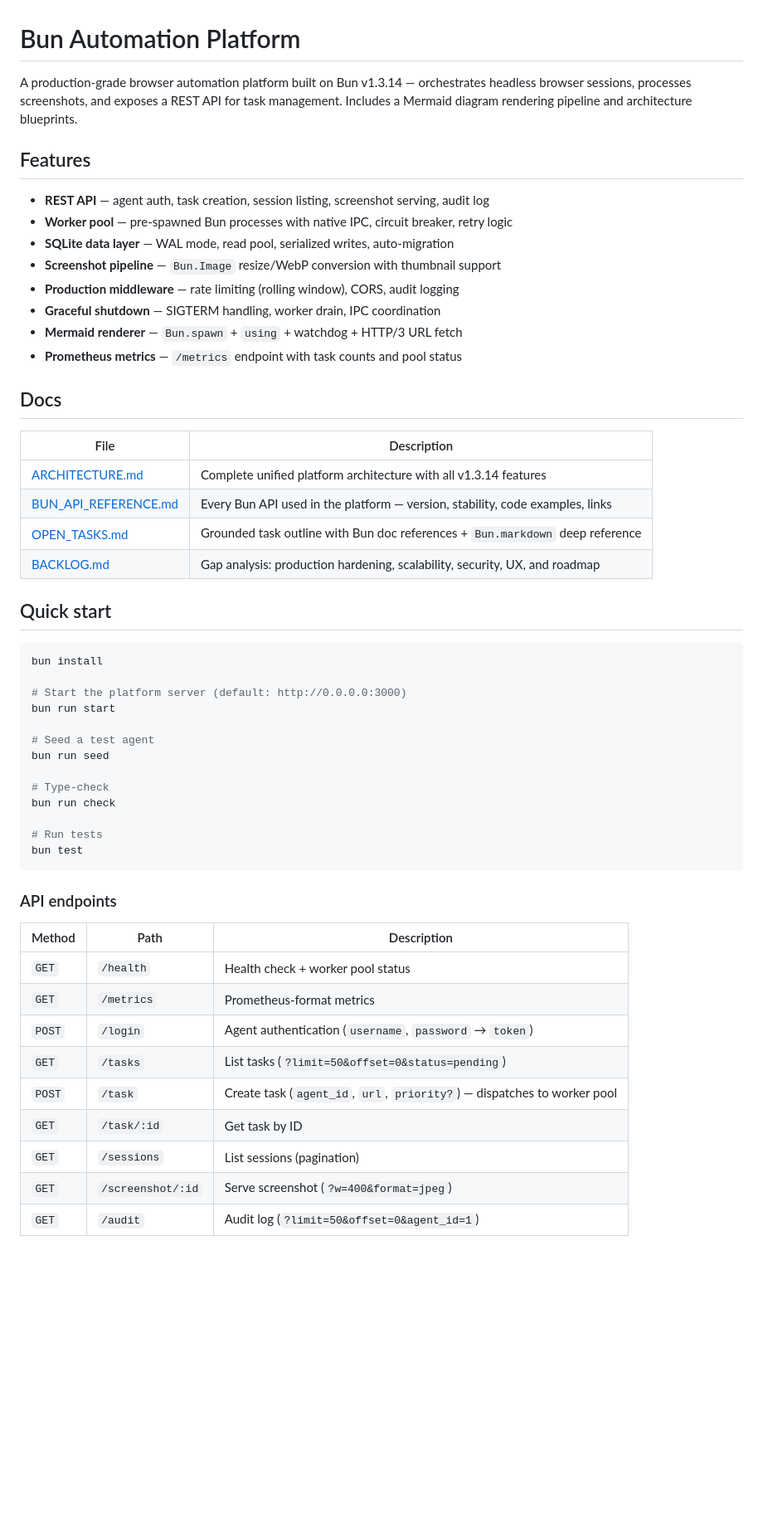
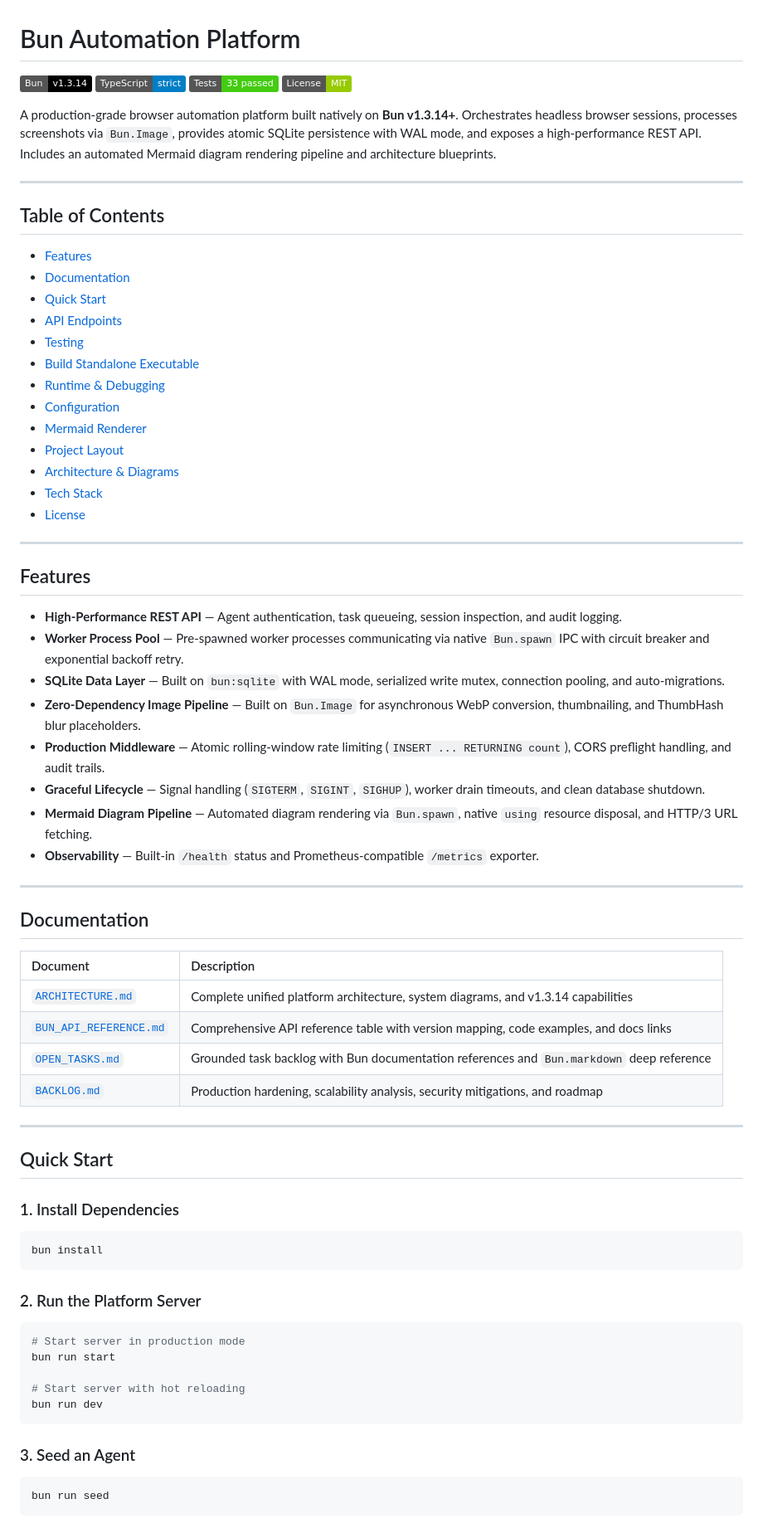
Before and after one commit to brendadeeznuts1111/bun-automation-platform, a Markdown page: README.md, the part around one of its changes. Shown at 83% size. GitHub-like rendering; badges without logos; blank space fills up the shorter version.

````diff
--- a/README.md
+++ b/README.md
@@ -1,56 +1,77 @@
 # Bun Automation Platform
 
-A production-grade browser automation platform built on Bun v1.3.14 — orchestrates headless browser sessions, processes screenshots, and exposes a REST API for task management. Includes a Mermaid diagram rendering pipeline and architecture blueprints.
+[![Bun](https://img.shields.io/badge/Bun-v1.3.14-black?logo=bun)](https://bun.com)
+[![TypeScript](https://img.shields.io/badge/TypeScript-strict-blue?logo=typescript)](https://www.typescriptlang.org)
+[![Tests](https://img.shields.io/badge/Tests-33%20passed-success)](https://bun.com/docs/cli/test)
+[![License](https://img.shields.io/badge/License-MIT-green.svg)](LICENSE)
+
+A production-grade browser automation platform built natively on **Bun v1.3.14+**. Orchestrates headless browser sessions, processes screenshots via `Bun.Image`, provides atomic SQLite persistence with WAL mode, and exposes a high-performance REST API. Includes an automated Mermaid diagram rendering pipeline and architecture blueprints.
+
+---
+
+## Table of Contents
+
+- [Features](#features)
+- [Documentation](#documentation)
+- [Quick Start](#quick-start)
+- [API Endpoints](#api-endpoints)
+- [Testing](#testing)
+- [Build Standalone Executable](#build-standalone-executable)
+- [Runtime & Debugging](#runtime--debugging)
+- [Configuration](#configuration)
+- [Mermaid Renderer](#mermaid-renderer)
+- [Project Layout](#project-layout)
+- [Architecture & Diagrams](#architecture--diagrams)
+- [Tech Stack](#tech-stack)
+- [License](#license)
+
+---
 
 ## Features
 
-- **REST API** — agent auth, task creation, session listing, screenshot serving, audit log
-- **Worker pool** — pre-spawned Bun processes with native IPC, circuit breaker, retry logic
-- **SQLite data layer** — WAL mode, read pool, serialized writes, auto-migration
-- **Screenshot pipeline** — `Bun.Image` resize/WebP conversion with thumbnail support
-- **Production middleware** — rate limiting (rolling window), CORS, audit logging
-- **Graceful shutdown** — SIGTERM handling, worker drain, IPC coordination
-- **Mermaid renderer** — `Bun.spawn` + `using` + watchdog + HTTP/3 URL fetch
-- **Prometheus metrics** — `/metrics` endpoint with task counts and pool status
+- **High-Performance REST API** — Agent authentication, task queueing, session inspection, and audit logging.
+- **Worker Process Pool** — Pre-spawned worker processes communicating via native `Bun.spawn` IPC with circuit breaker and exponential backoff retry.
+- **SQLite Data Layer** — Built on `bun:sqlite` with WAL mode, serialized write mutex, connection pooling, and auto-migrations.
+- **Zero-Dependency Image Pipeline** — Built on `Bun.Image` for asynchronous WebP conversion, thumbnailing, and ThumbHash blur placeholders.
+- **Production Middleware** — Atomic rolling-window rate limiting (`INSERT ... RETURNING count`), CORS preflight handling, and audit trails.
+- **Graceful Lifecycle** — Signal handling (`SIGTERM`, `SIGINT`, `SIGHUP`), worker drain timeouts, and clean database shutdown.
+- **Mermaid Diagram Pipeline** — Automated diagram rendering via `Bun.spawn`, native `using` resource disposal, and HTTP/3 URL fetching.
+- **Observability** — Built-in `/health` status and Prometheus-compatible `/metrics` exporter.
 
-## Docs
+---
 
-| File | Description |
-|------|-------------|
-| [ARCHITECTURE.md](ARCHITECTURE.md) | Complete unified platform architecture with all v1.3.14 features |
-| [BUN_API_REFERENCE.md](BUN_API_REFERENCE.md) | Every Bun API used in the platform — version, stability, code examples, links |
-| [OPEN_TASKS.md](OPEN_TASKS.md) | Grounded task outline with Bun doc references + `Bun.markdown` deep reference |
-| [BACKLOG.md](BACKLOG.md) | Gap analysis: production hardening, scalability, security, UX, and roadmap |
+## Documentation
 
-## Quick start
+| Document | Description |
+|:---|:---|
+| [`ARCHITECTURE.md`](ARCHITECTURE.md) | Complete unified platform architecture, system diagrams, and v1.3.14 capabilities |
+| [`BUN_API_REFERENCE.md`](BUN_API_REFERENCE.md) | Comprehensive API reference table with version mapping, code examples, and docs links |
+| [`OPEN_TASKS.md`](OPEN_TASKS.md) | Grounded task backlog with Bun documentation references and `Bun.markdown` deep reference |
+| [`BACKLOG.md`](BACKLOG.md) | Production hardening, scalability analysis, security mitigations, and roadmap |
+
+---
+
+## Quick Start
+
+### 1. Install Dependencies
 
 ```bash
 bun install
+```
 
-# Start the platform server (default: http://0.0.0.0:3000)
+### 2. Run the Platform Server
+
+```bash
+# Start server in production mode
 bun run start
 
-# Seed a test agent
-bun run seed
-
-# Type-check
-bun run check
-
-# Run tests
-bun test
+# Start server with hot reloading
+bun run dev
 ```
 
-### API endpoints
+### 3. Seed an Agent
 
-| Method | Path | Description |
-|--------|------|-------------|
-| `GET` | `/health` | Health check + worker pool status |
-| `GET` | `/metrics` | Prometheus-format metrics |
-| `POST` | `/login` | Agent authentication (`username`, `password` → `token`) |
-| `GET` | `/tasks` | List tasks (`?limit=50&offset=0&status=pending`) |
-| `POST` | `/task` | Create task (`agent_id`, `url`, `priority?`) — dispatches to worker pool |
-| `GET` | `/task/:id` | Get task by ID |
-| `GET` | `/sessions` | List sessions (pagination) |
-| `GET` | `/screenshot/:id` | Serve screenshot (`?w=400&format=jpeg`) |
-| `GET` | `/audit` | Audit log (`?limit=50&offset=0&agent_id=1`) |
+```bash
+bun run seed
+```
 
````
Also changed, not shown: other parts of README.md (+177 -119 lines).
